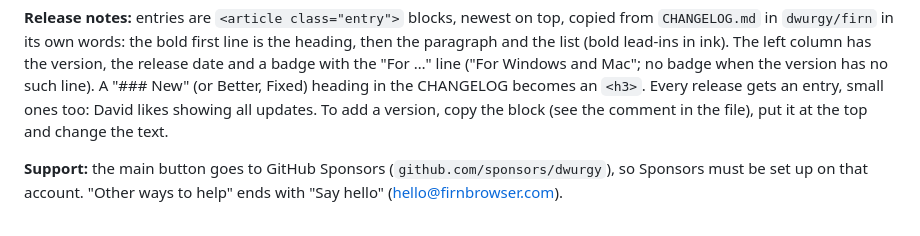
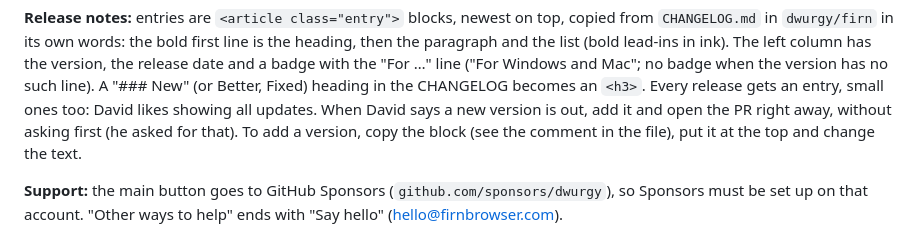
Before and after one commit to dwurgy/firn-site, a Markdown page: CLAUDE.md, the part around the change. GitHub-like rendering.

Commit message:
CLAUDE.md: open the PR right away for release-notes updates
Co-Authored-By: Claude Opus 5.5 <noreply@anthropic.com>
Claude-Session: https://claude.ai/code/session_01Qu5wBEqB6C2MKExwuRMtDU

```diff
--- a/CLAUDE.md
+++ b/CLAUDE.md
@@ -276,7 +276,9 @@ lead-ins in ink). The left column has the version, the release date and a
 badge with the "For …" line ("For Windows and Mac"; no badge when the
 version has no such line). A "### New" (or Better, Fixed) heading in the
 CHANGELOG becomes an `<h3>`. Every release gets an entry, small ones too:
-David likes showing all updates. To add a version, copy
+David likes showing all updates. When David says a new version is out,
+add it and open the PR right away, without asking first (he asked for
+that). To add a version, copy
 the block (see the comment in the file), put it at the top and change the
 text.
 
```
